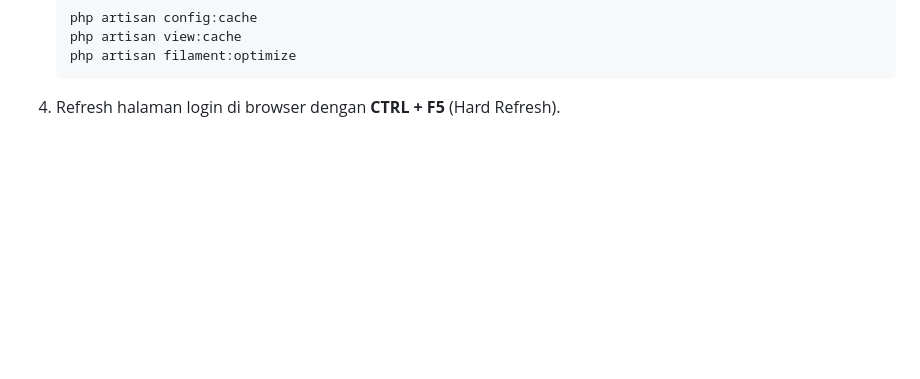
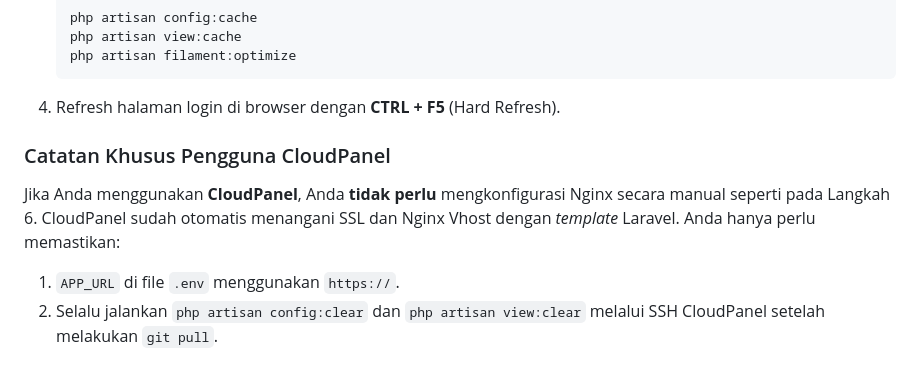
Before and after one commit to myogif/packingin, a Markdown page: SERVER_INSTALLATION.md, the part around the change. Rendered like a GitHub page; blank space fills up the shorter version.

Commit message:
docs: add CloudPanel specific notes

````diff
--- a/SERVER_INSTALLATION.md
+++ b/SERVER_INSTALLATION.md
@@ -214,3 +214,9 @@ Lakukan langkah-langkah berikut untuk memperbaikinya:
    php artisan filament:optimize
    ```
 4. Refresh halaman login di browser dengan **CTRL + F5** (Hard Refresh).
+
+### Catatan Khusus Pengguna CloudPanel
+Jika Anda menggunakan **CloudPanel**, Anda **tidak perlu** mengkonfigurasi Nginx secara manual seperti pada Langkah 6. CloudPanel sudah otomatis menangani SSL dan Nginx Vhost dengan *template* Laravel.
+Anda hanya perlu memastikan:
+1. `APP_URL` di file `.env` menggunakan `https://`.
+2. Selalu jalankan `php artisan config:clear` dan `php artisan view:clear` melalui SSH CloudPanel setelah melakukan `git pull`.
````
